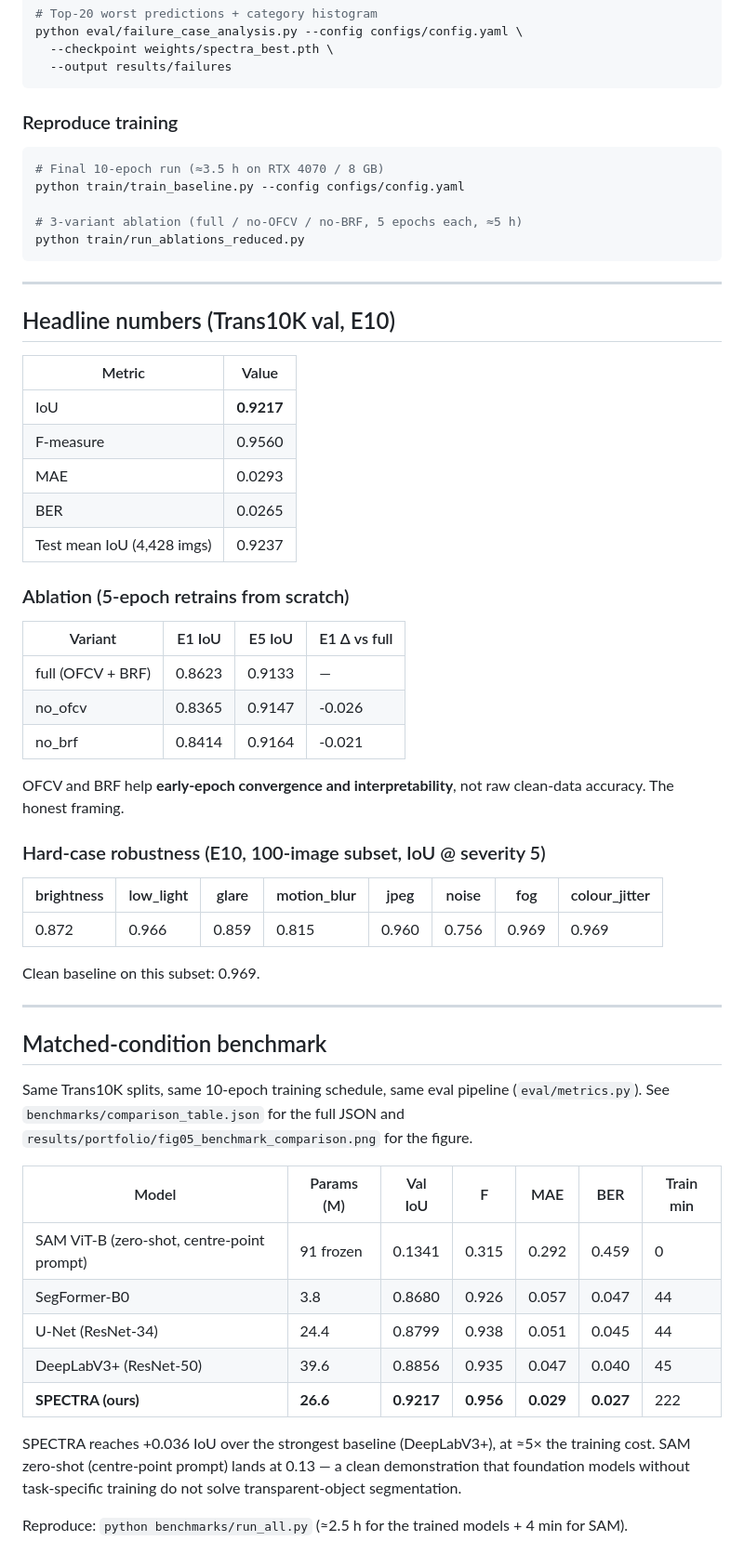
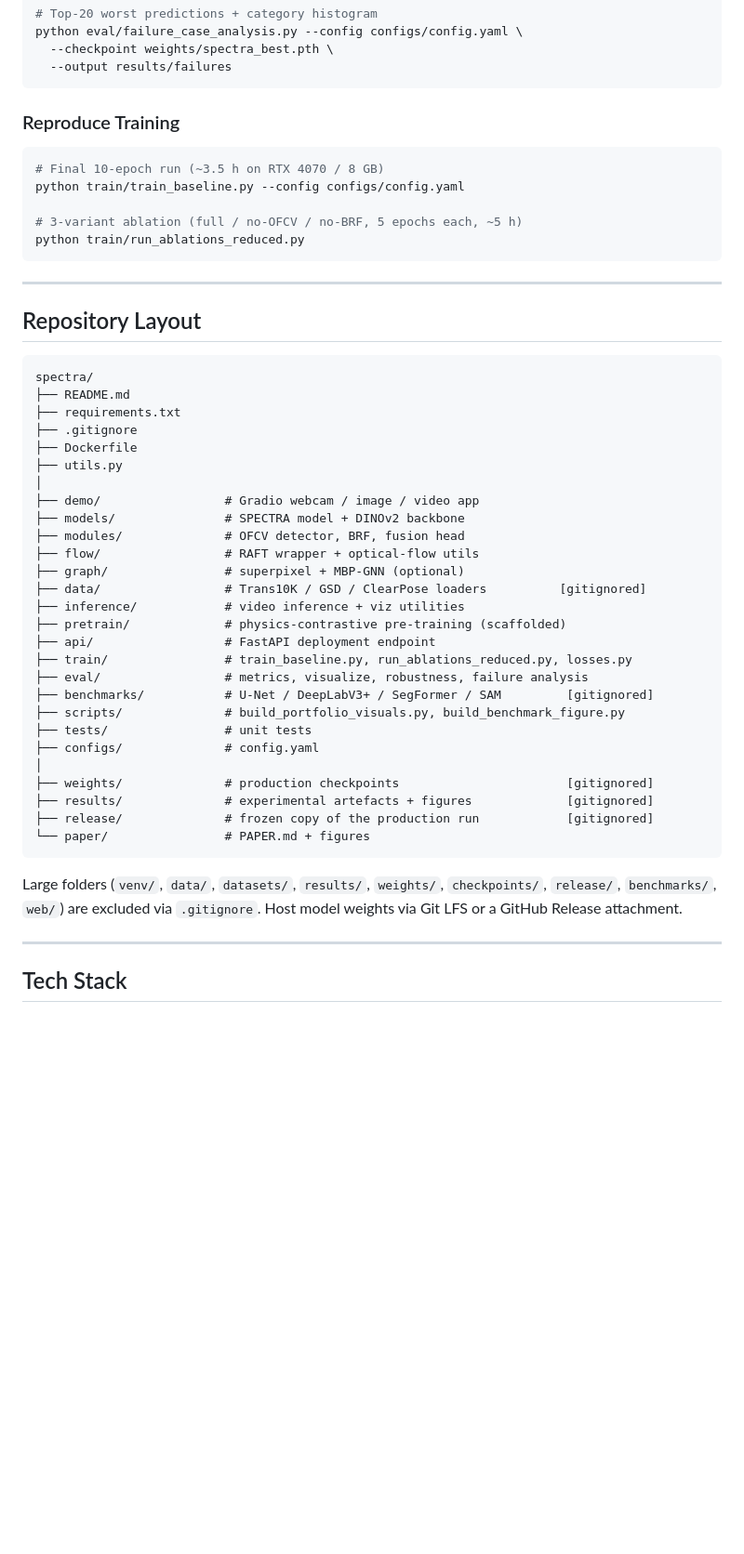
Before and after one commit to lalith557/SPECTRA, a Markdown page: README.md, the part around one of its changes. Shown at 93% size. GitHub-like rendering; blank space fills up the shorter version.

````diff
--- a/README.md
+++ b/README.md
@@ -91,61 +139,53 @@ python eval/failure_case_analysis.py --config configs/config.yaml \
   --output results/failures
 ```
 
-### Reproduce training
+### Reproduce Training
 
 ```bash
-# Final 10-epoch run (≈3.5 h on RTX 4070 / 8 GB)
+# Final 10-epoch run (~3.5 h on RTX 4070 / 8 GB)
 python train/train_baseline.py --config configs/config.yaml
 
-# 3-variant ablation (full / no-OFCV / no-BRF, 5 epochs each, ≈5 h)
+# 3-variant ablation (full / no-OFCV / no-BRF, 5 epochs each, ~5 h)
 python train/run_ablations_reduced.py
 ```
 
 ---
 
-## Headline numbers (Trans10K val, E10)
+## Repository Layout
 
-| Metric | Value |
-|--------|-------|
-| IoU | **0.9217** |
-| F-measure | 0.9560 |
-| MAE | 0.0293 |
-| BER | 0.0265 |
-| Test mean IoU (4,428 imgs) | 0.9237 |
+```
+spectra/
+├── README.md
+├── requirements.txt
+├── .gitignore
+├── Dockerfile
+├── utils.py
+│
+├── demo/                 # Gradio webcam / image / video app
+├── models/               # SPECTRA model + DINOv2 backbone
+├── modules/              # OFCV detector, BRF, fusion head
+├── flow/                 # RAFT wrapper + optical-flow utils
+├── graph/                # superpixel + MBP-GNN (optional)
+├── data/                 # Trans10K / GSD / ClearPose loaders          [gitignored]
+├── inference/            # video inference + viz utilities
+├── pretrain/             # physics-contrastive pre-training (scaffolded)
+├── api/                  # FastAPI deployment endpoint
+├── train/                # train_baseline.py, run_ablations_reduced.py, losses.py
+├── eval/                 # metrics, visualize, robustness, failure analysis
+├── benchmarks/           # U-Net / DeepLabV3+ / SegFormer / SAM         [gitignored]
+├── scripts/              # build_portfolio_visuals.py, build_benchmark_figure.py
+├── tests/                # unit tests
+├── configs/              # config.yaml
+│
+├── weights/              # production checkpoints                       [gitignored]
+├── results/              # experimental artefacts + figures             [gitignored]
+├── release/              # frozen copy of the production run            [gitignored]
+└── paper/                # PAPER.md + figures
+```
 
-### Ablation (5-epoch retrains from scratch)
-
-| Variant | E1 IoU | E5 IoU | E1 Δ vs full |
-|---------|--------|--------|--------------|
-| full (OFCV + BRF) | 0.8623 | 0.9133 | — |
-| no_ofcv | 0.8365 | 0.9147 | -0.026 |
-| no_brf  | 0.8414 | 0.9164 | -0.021 |
-
-OFCV and BRF help **early-epoch convergence and interpretability**, not raw clean-data accuracy. The honest framing.
-
-### Hard-case robustness (E10, 100-image subset, IoU @ severity 5)
-
-| brightness | low_light | glare | motion_blur | jpeg | noise | fog | colour_jitter |
-|------------|-----------|-------|-------------|------|-------|-----|---------------|
-| 0.872 | 0.966 | 0.859 | 0.815 | 0.960 | 0.756 | 0.969 | 0.969 |
-
-Clean baseline on this subset: 0.969.
+Large folders (`venv/`, `data/`, `datasets/`, `results/`, `weights/`, `checkpoints/`, `release/`, `benchmarks/`, `web/`) are excluded via `.gitignore`. Host model weights via Git LFS or a GitHub Release attachment.
 
 ---
 
-## Matched-condition benchmark
+## Tech Stack
 
-Same Trans10K splits, same 10-epoch training schedule, same eval pipeline (`eval/metrics.py`). See `benchmarks/comparison_table.json` for the full JSON and `results/portfolio/fig05_benchmark_comparison.png` for the figure.
-
-| Model | Params (M) | Val IoU | F | MAE | BER | Train min |
-|-------|------------|---------|---|-----|-----|-----------|
-| SAM ViT-B (zero-shot, centre-point prompt) | 91 frozen | 0.1341 | 0.315 | 0.292 | 0.459 | 0 |
-| SegFormer-B0 | 3.8 | 0.8680 | 0.926 | 0.057 | 0.047 | 44 |
-| U-Net (ResNet-34) | 24.4 | 0.8799 | 0.938 | 0.051 | 0.045 | 44 |
-| DeepLabV3+ (ResNet-50) | 39.6 | 0.8856 | 0.935 | 0.047 | 0.040 | 45 |
-| **SPECTRA (ours)** | **26.6** | **0.9217** | **0.956** | **0.029** | **0.027** | 222 |
-
-SPECTRA reaches +0.036 IoU over the strongest baseline (DeepLabV3+), at ≈5× the training cost. SAM zero-shot (centre-point prompt) lands at 0.13 — a clean demonstration that foundation models without task-specific training do not solve transparent-object segmentation.
-
-Reproduce: `python benchmarks/run_all.py` (≈2.5 h for the trained models + 4 min for SAM).
-
````
Also changed, not shown: other parts of README.md (+114 -64 lines).
